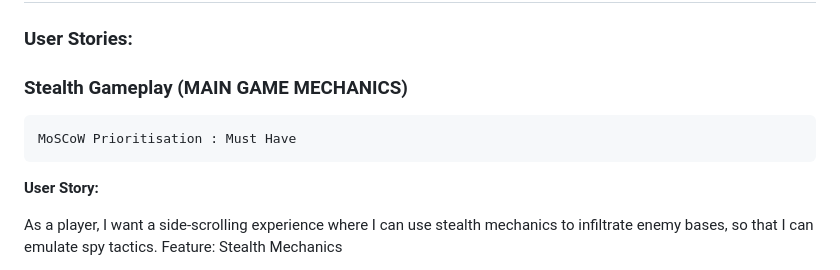
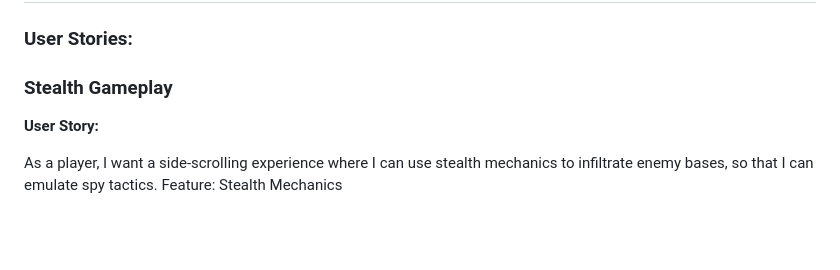
Before and after one commit to COMP2281/software-engineering-group24-25-05, a Markdown page: documentation/requirements.md, the part around the change. GitHub-like rendering; blank space fills up the shorter version.

```diff
--- a/documentation/requirements.md
+++ b/documentation/requirements.md
@@ -103,8 +103,8 @@ Our team then met to discuss the client’s feedback and refine our understandin
 
 ### User Stories:
 
-### Stealth Gameplay (MAIN GAME MECHANICS)
-	MoSCoW Prioritisation : Must Have
+### Stealth Gameplay
+
 **User Story:**
 
 As a player, I want a side-scrolling experience where I can use stealth mechanics to infiltrate enemy bases, so that I can emulate spy tactics.
```
